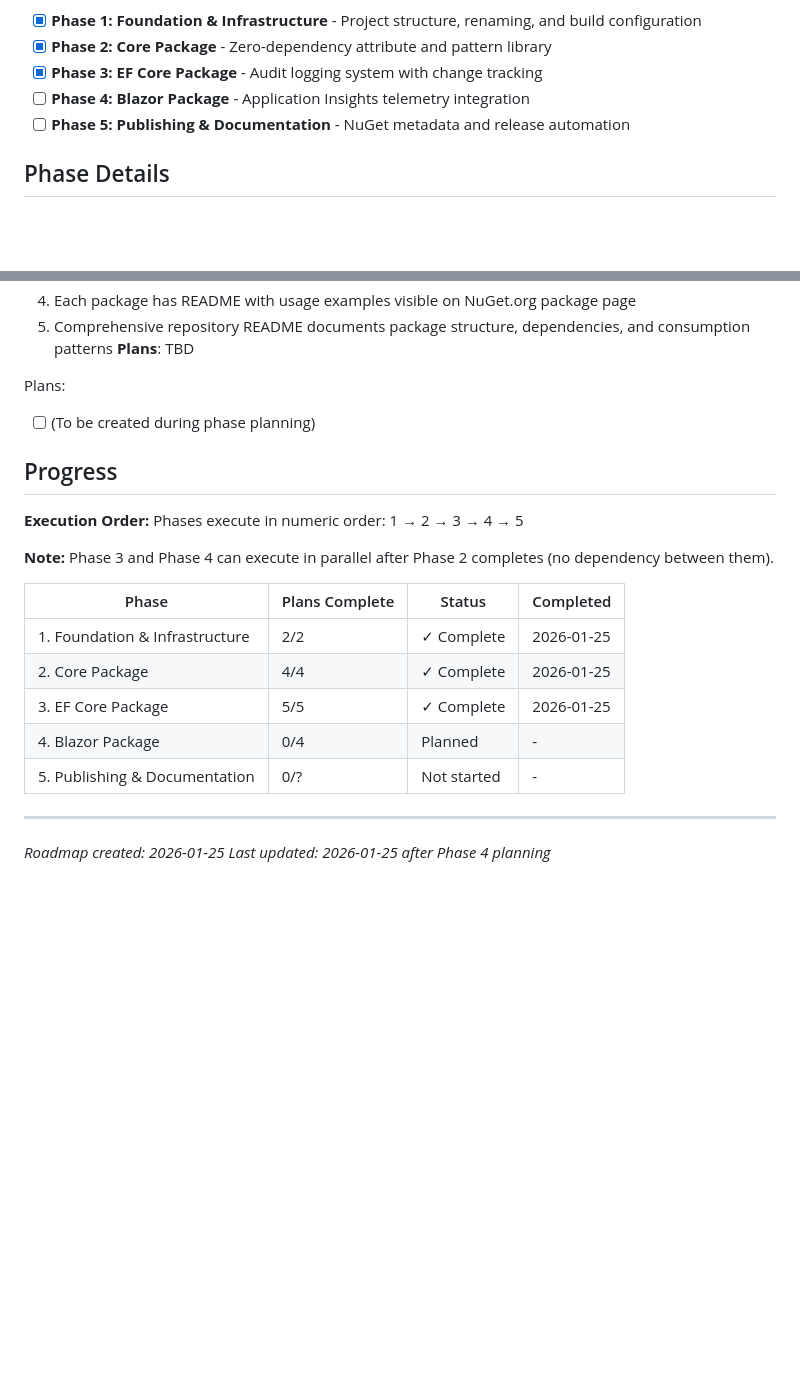
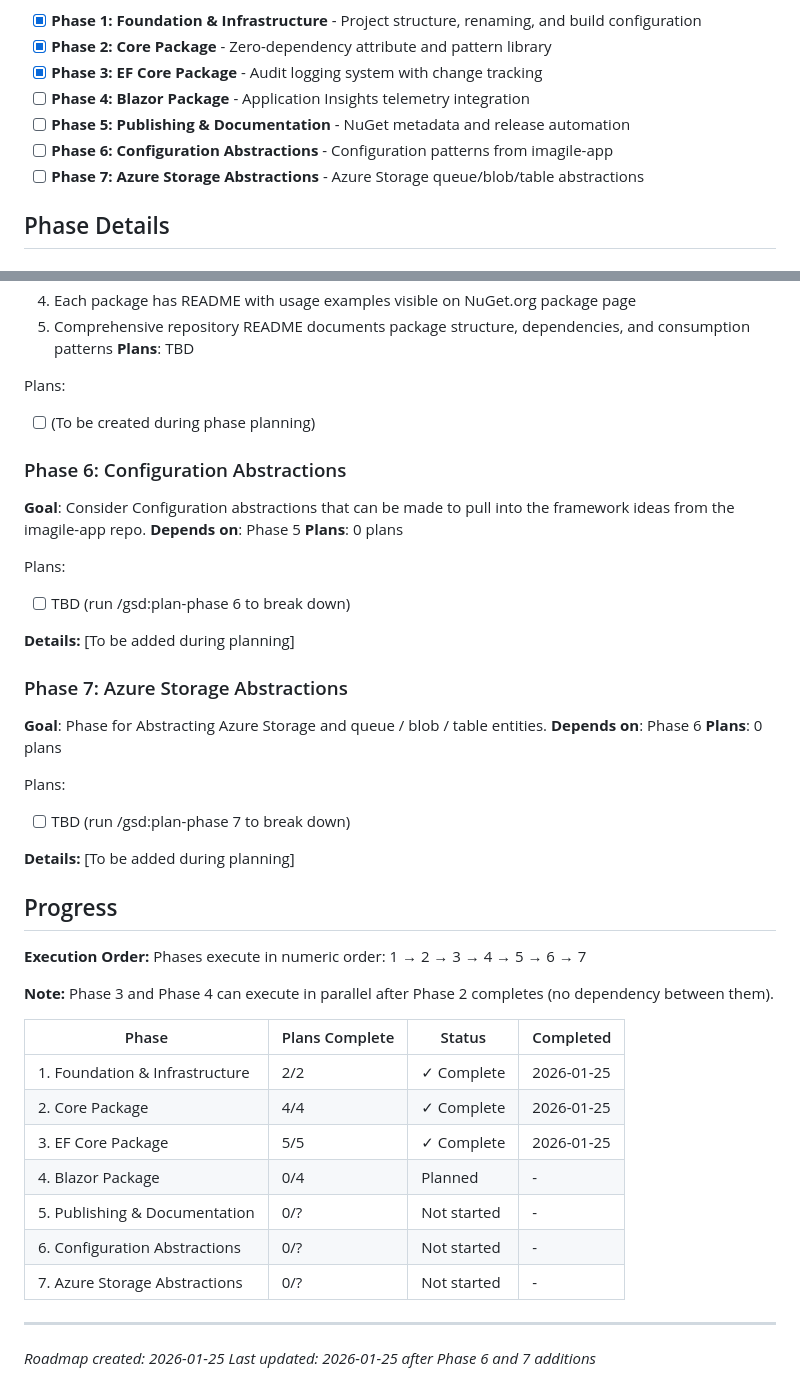
Before and after one commit to kolatts/imagile-framework, a Markdown page: .planning/ROADMAP.md, 2 parts joined by grey strips. Drawn GitHub-style; blank space fills up the shorter version.

Commit message:
docs: add Phase 6 and Phase 7 to roadmap for configuration and Azure Storage abstractions

```diff
--- a/.planning/ROADMAP.md
+++ b/.planning/ROADMAP.md
@@ -17,6 +17,8 @@ Decimal phases appear between their surrounding integers in numeric order.
 - [x] **Phase 3: EF Core Package** - Audit logging system with change tracking
 - [ ] **Phase 4: Blazor Package** - Application Insights telemetry integration
 - [ ] **Phase 5: Publishing & Documentation** - NuGet metadata and release automation
+- [ ] **Phase 6: Configuration Abstractions** - Configuration patterns from imagile-app
+- [ ] **Phase 7: Azure Storage Abstractions** - Azure Storage queue/blob/table abstractions
 
 ## Phase Details
 
@@ -106,10 +108,32 @@ Plans:
 Plans:
 - [ ] (To be created during phase planning)
 
+### Phase 6: Configuration Abstractions
+**Goal**: Consider Configuration abstractions that can be made to pull into the framework ideas from the imagile-app repo.
+**Depends on**: Phase 5
+**Plans**: 0 plans
+
+Plans:
+- [ ] TBD (run /gsd:plan-phase 6 to break down)
+
+**Details:**
+[To be added during planning]
+
+### Phase 7: Azure Storage Abstractions
+**Goal**: Phase for Abstracting Azure Storage and queue / blob / table entities.
+**Depends on**: Phase 6
+**Plans**: 0 plans
+
+Plans:
+- [ ] TBD (run /gsd:plan-phase 7 to break down)
+
+**Details:**
+[To be added during planning]
+
 ## Progress
 
 **Execution Order:**
-Phases execute in numeric order: 1 → 2 → 3 → 4 → 5
+Phases execute in numeric order: 1 → 2 → 3 → 4 → 5 → 6 → 7
 
 **Note:** Phase 3 and Phase 4 can execute in parallel after Phase 2 completes (no dependency between them).
 
@@ -120,7 +144,9 @@ Phases execute in numeric order: 1 → 2 → 3 → 4 → 5
 | 3. EF Core Package | 5/5 | ✓ Complete | 2026-01-25 |
 | 4. Blazor Package | 0/4 | Planned | - |
 | 5. Publishing & Documentation | 0/? | Not started | - |
+| 6. Configuration Abstractions | 0/? | Not started | - |
+| 7. Azure Storage Abstractions | 0/? | Not started | - |
 
 ---
 *Roadmap created: 2026-01-25*
-*Last updated: 2026-01-25 after Phase 4 planning*
+*Last updated: 2026-01-25 after Phase 6 and 7 additions*
```
Also changed, not shown: .planning/STATE.md (+5 -0 lines).
